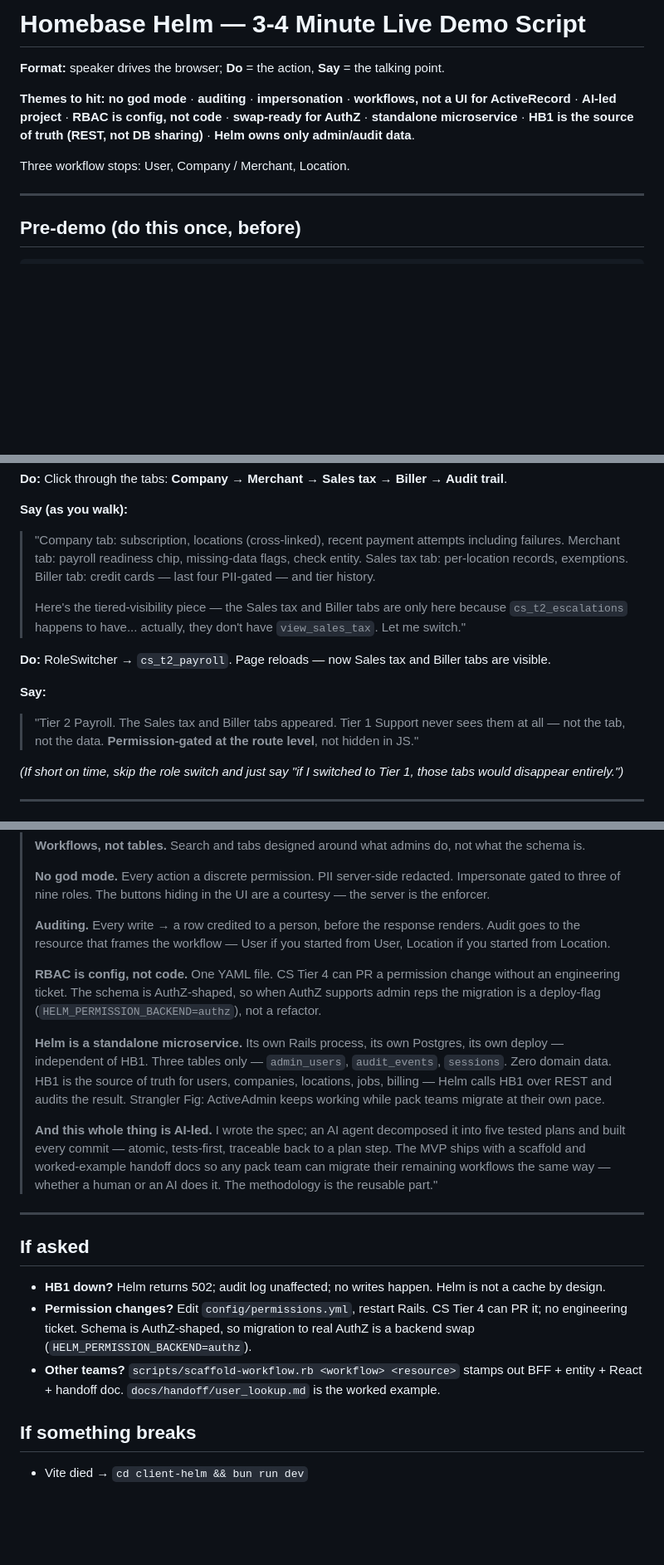
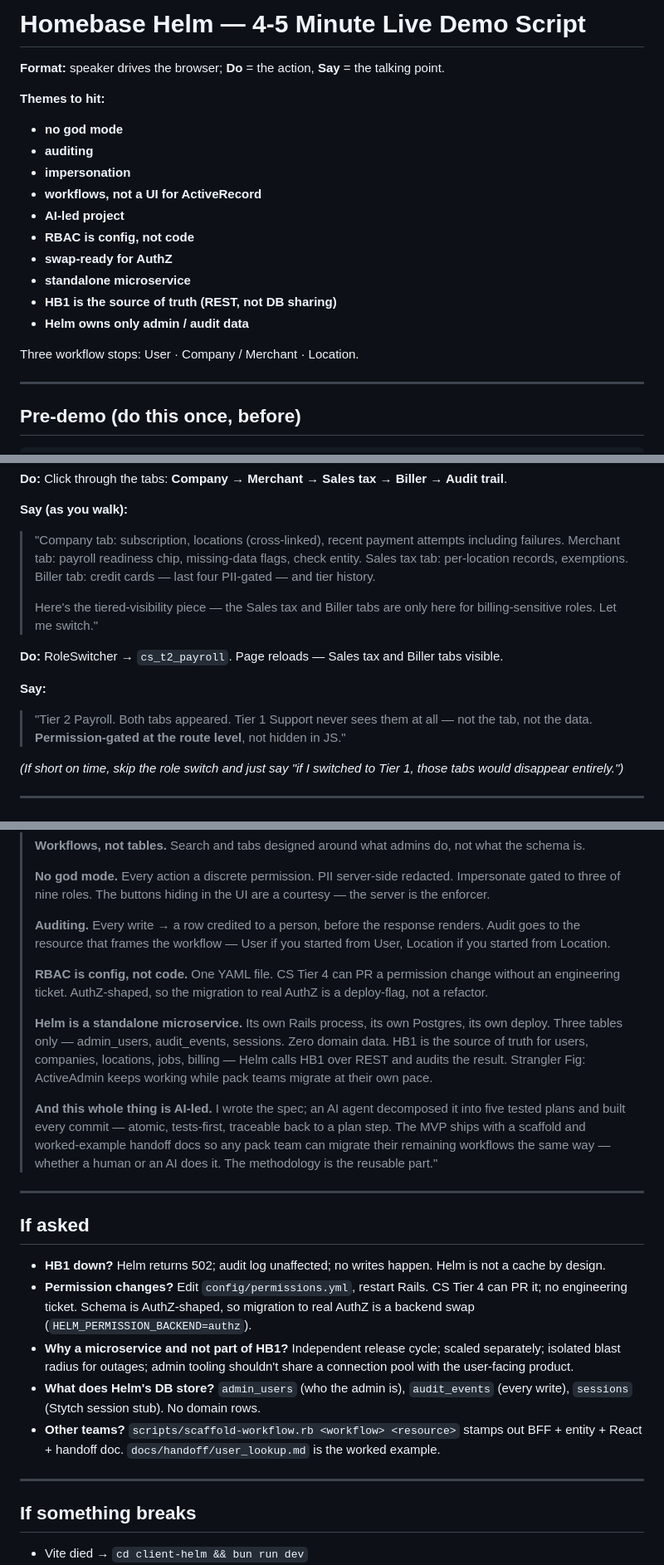
Before and after one commit to asrivastava-byte/HomebaseHelm, a Markdown page: docs/demo-script.md, 3 parts joined by grey strips. Shown at 83% size. Rendered like a GitHub page; blank space fills up the shorter version.

```diff
--- a/docs/demo-script.md
+++ b/docs/demo-script.md
@@ -1,10 +1,21 @@
-# Homebase Helm — 3-4 Minute Live Demo Script
+# Homebase Helm — 4-5 Minute Live Demo Script
 
 **Format:** speaker drives the browser; **Do** = the action, **Say** = the talking point.
 
-**Themes to hit:** **no god mode** · **auditing** · **impersonation** · **workflows, not a UI for ActiveRecord** · **AI-led project** · **RBAC is config, not code** · **swap-ready for AuthZ** · **standalone microservice** · **HB1 is the source of truth (REST, not DB sharing)** · **Helm owns only admin/audit data**.
+**Themes to hit:**
 
-Three workflow stops: User, Company / Merchant, Location.
+- **no god mode**
+- **auditing**
+- **impersonation**
+- **workflows, not a UI for ActiveRecord**
+- **AI-led project**
+- **RBAC is config, not code**
+- **swap-ready for AuthZ**
+- **standalone microservice**
+- **HB1 is the source of truth (REST, not DB sharing)**
+- **Helm owns only admin / audit data**
+
+Three workflow stops: User · Company / Merchant · Location.
 
 ---
 
@@ -86,12 +103,12 @@ Browser on `http://localhost:5173`, RoleSwitcher set to `cs_t1_agent`, User Look
 **Say (as you walk):**
 > "Company tab: subscription, locations (cross-linked), recent payment attempts including failures. Merchant tab: payroll readiness chip, missing-data flags, check entity. Sales tax tab: per-location records, exemptions. Biller tab: credit cards — last four PII-gated — and tier history.
 >
-> Here's the tiered-visibility piece — the Sales tax and Biller tabs are only here because `cs_t2_escalations` happens to have... actually, they don't have `view_sales_tax`. Let me switch."
+> Here's the tiered-visibility piece — the Sales tax and Biller tabs are only here for billing-sensitive roles. Let me switch."
 
-**Do:** RoleSwitcher → `cs_t2_payroll`. Page reloads — now Sales tax and Biller tabs are visible.
+**Do:** RoleSwitcher → `cs_t2_payroll`. Page reloads — Sales tax and Biller tabs visible.
 
 **Say:**
-> "Tier 2 Payroll. The Sales tax and Biller tabs appeared. Tier 1 Support never sees them at all — not the tab, not the data. **Permission-gated at the route level**, not hidden in JS."
+> "Tier 2 Payroll. Both tabs appeared. Tier 1 Support never sees them at all — not the tab, not the data. **Permission-gated at the route level**, not hidden in JS."
 
 *(If short on time, skip the role switch and just say "if I switched to Tier 1, those tabs would disappear entirely.")*
 
@@ -171,9 +188,9 @@ Browser on `http://localhost:5173`, RoleSwitcher set to `cs_t1_agent`, User Look
 >
 > **Auditing.** Every write → a row credited to a person, before the response renders. Audit goes to the resource that frames the workflow — User if you started from User, Location if you started from Location.
 >
-> **RBAC is config, not code.** One YAML file. CS Tier 4 can PR a permission change without an engineering ticket. The schema is AuthZ-shaped, so when AuthZ supports admin reps the migration is a deploy-flag (`HELM_PERMISSION_BACKEND=authz`), not a refactor.
+> **RBAC is config, not code.** One YAML file. CS Tier 4 can PR a permission change without an engineering ticket. AuthZ-shaped, so the migration to real AuthZ is a deploy-flag, not a refactor.
 >
-> **Helm is a standalone microservice.** Its own Rails process, its own Postgres, its own deploy — independent of HB1. Three tables only — `admin_users`, `audit_events`, `sessions`. Zero domain data. HB1 is the source of truth for users, companies, locations, jobs, billing — Helm calls HB1 over REST and audits the result. Strangler Fig: ActiveAdmin keeps working while pack teams migrate at their own pace.
+> **Helm is a standalone microservice.** Its own Rails process, its own Postgres, its own deploy. Three tables only — admin_users, audit_events, sessions. Zero domain data. HB1 is the source of truth for users, companies, locations, jobs, billing — Helm calls HB1 over REST and audits the result. Strangler Fig: ActiveAdmin keeps working while pack teams migrate at their own pace.
 >
 > **And this whole thing is AI-led.** I wrote the spec; an AI agent decomposed it into five tested plans and built every commit — atomic, tests-first, traceable back to a plan step. The MVP ships with a scaffold and worked-example handoff docs so any pack team can migrate their remaining workflows the same way — whether a human or an AI does it. The methodology is the reusable part."
 
@@ -183,7 +200,11 @@ Browser on `http://localhost:5173`, RoleSwitcher set to `cs_t1_agent`, User Look
 
 - **HB1 down?** Helm returns 502; audit log unaffected; no writes happen. Helm is not a cache by design.
 - **Permission changes?** Edit `config/permissions.yml`, restart Rails. CS Tier 4 can PR it; no engineering ticket. Schema is AuthZ-shaped, so migration to real AuthZ is a backend swap (`HELM_PERMISSION_BACKEND=authz`).
+- **Why a microservice and not part of HB1?** Independent release cycle; scaled separately; isolated blast radius for outages; admin tooling shouldn't share a connection pool with the user-facing product.
+- **What does Helm's DB store?** `admin_users` (who the admin is), `audit_events` (every write), `sessions` (Stytch session stub). No domain rows.
 - **Other teams?** `scripts/scaffold-workflow.rb <workflow> <resource>` stamps out BFF + entity + React + handoff doc. `docs/handoff/user_lookup.md` is the worked example.
+
+---
 
 ## If something breaks
 
```
Also changed, not shown: other parts of docs/demo-script.md (+16 -10 lines).
